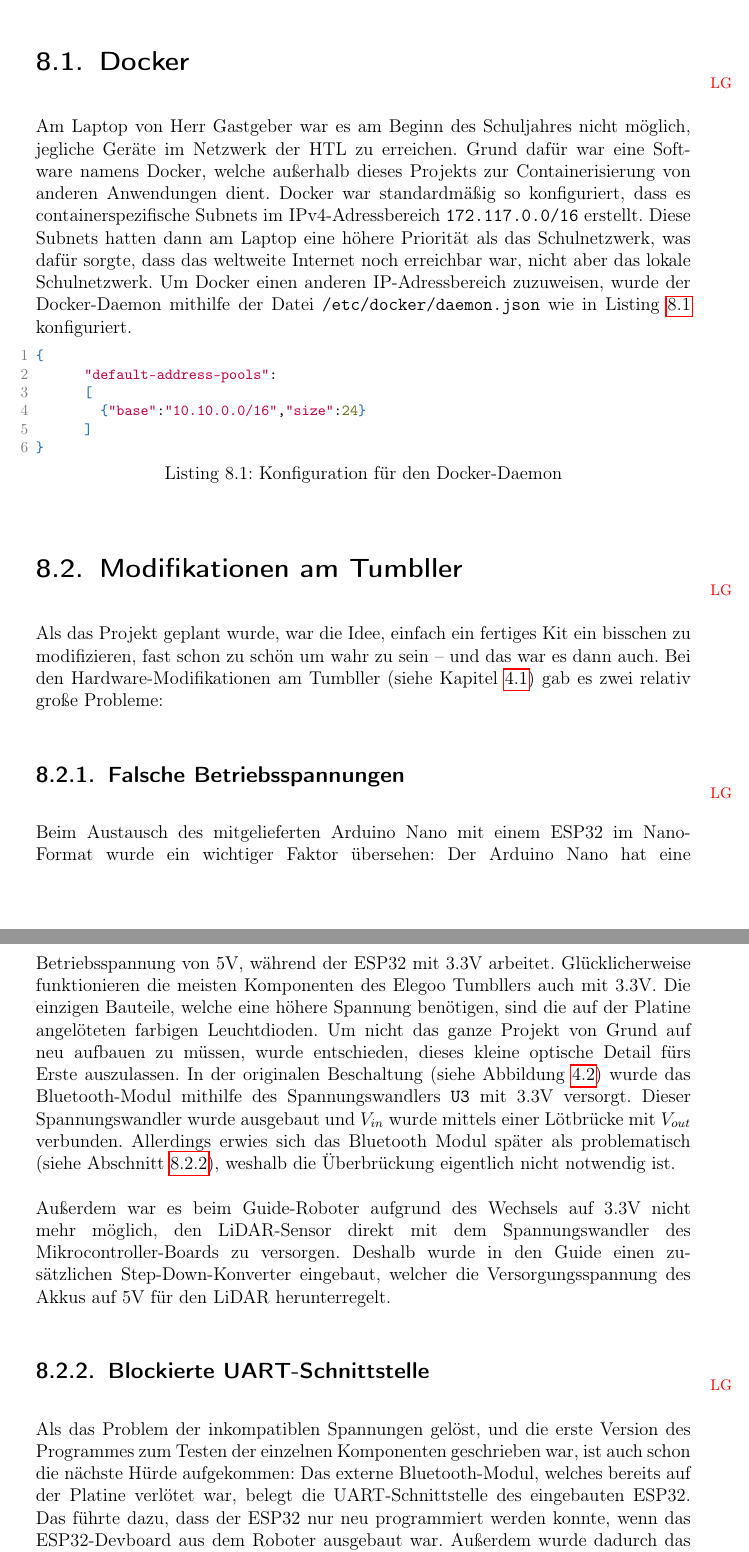
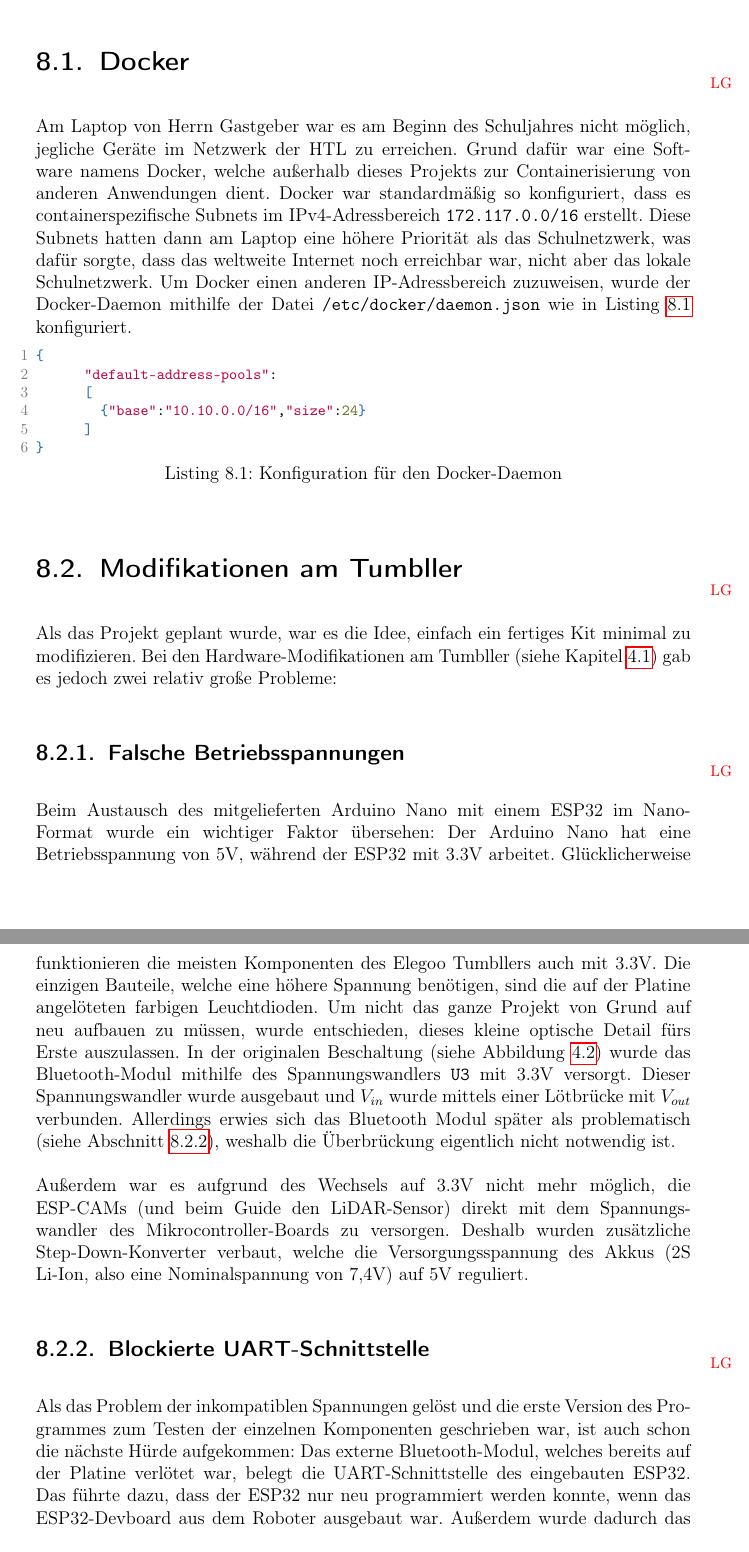
Before and after one commit to LenderSchlender/SwarmBots, a LaTeX thesis (diplomarbeit/2425_DA_SwarmBots.tex, which reads diplomarbeit/Probleme.tex): two parts of pages 88 and 89 of 119, joined at a grey line, cut so that both start at the same text. Compiled offline with pdfLaTeX.

Commit message:
Rework wording; 5V für ESP-CAM

```diff
--- a/diplomarbeit/Probleme.tex
+++ b/diplomarbeit/Probleme.tex
@@ -5,8 +5,7 @@
 \section{Docker}
 \label{subsec:probleme_docker}
 \initials{LG}
-%TODO wording?
-Am Laptop von Herr Gastgeber war es am Beginn des Schuljahres nicht möglich,
+Am Laptop von Herrn Gastgeber war es am Beginn des Schuljahres nicht möglich,
 jegliche Geräte im Netzwerk der HTL zu erreichen.
 %
 Grund dafür war eine Software namens Docker,
@@ -37,11 +36,10 @@ wie in Listing \ref{lst:docker_address_pools} konfiguriert.
 \label{subsec:problem_tumbbler_mods}
 \initials{LG}
 Als das Projekt geplant wurde,
-war die Idee,
-einfach ein fertiges Kit ein bisschen zu modifizieren,
-fast schon zu schön um wahr zu sein -- und das war es dann auch.
+war es die Idee,
+einfach ein fertiges Kit minimal zu modifizieren.
 %
-Bei den Hardware-Modifikationen am Tumbller (siehe Kapitel \ref{subsec:elegoo_tumbller}) gab es zwei relativ große Probleme:
+Bei den Hardware-Modifikationen am Tumbller (siehe Kapitel \ref{subsec:elegoo_tumbller}) gab es jedoch zwei relativ große Probleme:
 
 \subsection{Falsche Betriebsspannungen}
 \label{subsec:problem_betriebsspannungen}
@@ -69,18 +67,18 @@ Dieser Spannungswandler wurde ausgebaut und $V_{in}$ wurde mittels einer Lötbr
 Allerdings erwies sich das Bluetooth Modul später als problematisch (siehe Abschnitt \ref{subsec:problem_bluetooth_serial}),
 weshalb die Überbrückung eigentlich nicht notwendig ist.
 \\\\
-Außerdem war es beim Guide-Roboter aufgrund des Wechsels auf 3.3V nicht mehr möglich,
-den LiDAR-Sensor direkt mit dem Spannungswandler des Mikrocontroller-Boards zu versorgen.
+Außerdem war es aufgrund des Wechsels auf 3.3V nicht mehr möglich,
+die ESP-CAMs (und beim Guide den LiDAR-Sensor)
+direkt mit dem Spannungswandler des Mikrocontroller-Boards zu versorgen.
 %
-% TODO die CAMs brauchen auch 5V
-Deshalb wurde in den Guide einen zusätzlichen Step-Down-Konverter eingebaut,
-welcher die Versorgungsspannung des Akkus auf 5V für den LiDAR herunterregelt.
+Deshalb wurden zusätzliche Step-Down-Konverter verbaut,
+welche die Versorgungsspannung des Akkus (2S Li-Ion, also eine Nominalspannung von 7,4V) auf 5V reguliert.
 \subsection{Blockierte UART-Schnittstelle}
 \label{subsec:problem_bluetooth_serial}
 \initials{LG}
-Als das Problem der inkompatiblen Spannungen gelöst,
+Als das Problem der inkompatiblen Spannungen gelöst
 und die erste Version des Programmes zum Testen der einzelnen Komponenten geschrieben war,
-%TODO Formulierung: "großes Problem" hab ich schon vorher verwendet
+%
 ist auch schon die nächste Hürde aufgekommen:
 %
 Das externe Bluetooth-Modul,
```
Also changed, not shown: diplomarbeit/Probleme.tex (10 more changed lines).
